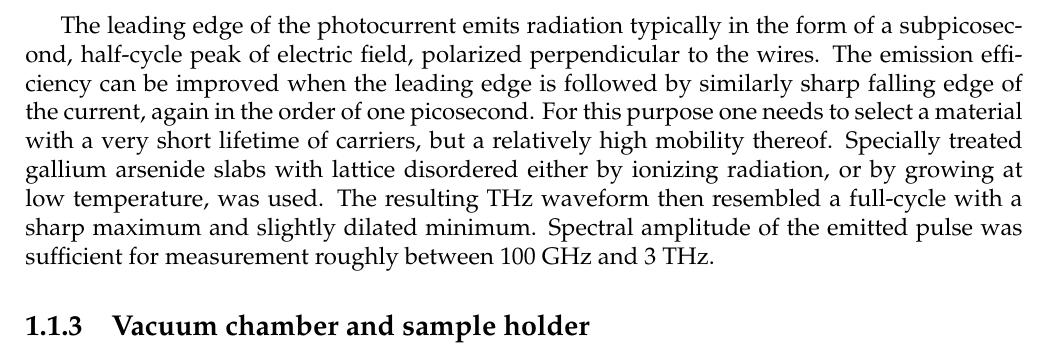
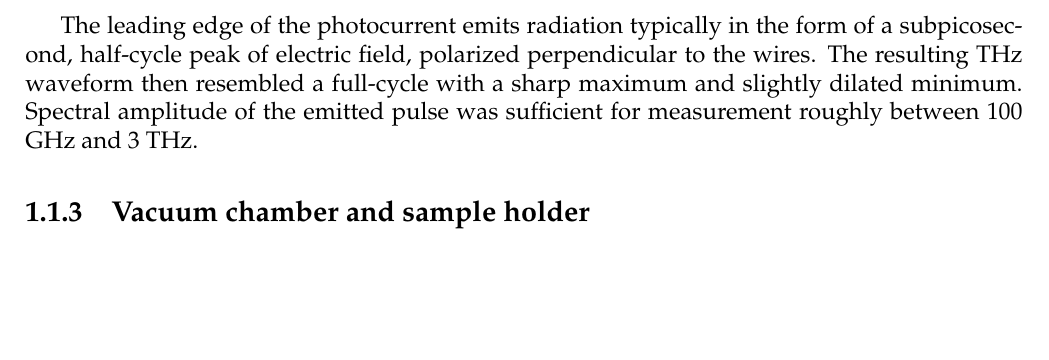
Before and after one commit to FilipDominec/thesis, a LaTeX thesis (t.tex, which reads expe.tex): part of page 4 of 12, cut so that both start at the same text, the shorter picture padded with empty space. Compiled offline with pdfLaTeX.

Commit message:
extending thz sources II

```diff
--- a/expe.tex
+++ b/expe.tex
@@ -22,8 +22,11 @@ with metallisation on one side forming a dense array of thin metallic wires. The
 An impinging optical pulse with femtosecond duration excites charge carriers, and the charge stored in the interdigitated electrodes discharges through the illuminated surface % radius of optical focus?
 of the GaAs slab. To ensure the photocurrent flows only in the even gaps has only one direction, every second gap between the wires was covered with nonconductive opaque paint.
 
-The leading edge of the photocurrent emits radiation typically in the form of a subpicosecond, half-cycle peak of electric field, polarized perpendicular to the wires.
-The emission efficiency can be improved when the leading edge is followed by similarly sharp falling edge of the current, again in the order of one picosecond. For this purpose one needs to select a material with a very short lifetime of carriers, but a relatively high mobility thereof. Specially treated gallium arsenide slabs with lattice disordered either by ionizing radiation, or by growing at low temperature, was used. The resulting THz waveform then resembled a full-cycle with a sharp maximum and slightly dilated minimum. Spectral amplitude of the emitted pulse was sufficient for measurement roughly between 100 GHz and 3 THz.
+%% XXX
+	The leading edge of the photocurrent emits radiation typically in the form of a subpicosecond, half-cycle peak of electric field, polarized perpendicular to the wires.
+	The resulting THz waveform then resembled a full-cycle with a sharp maximum and slightly dilated minimum. Spectral amplitude of the emitted pulse was sufficient for measurement roughly between 100 GHz and 3 THz.
+%% XXX
+
 % TODO figure of the pulse and the spectrum
 
 %}}}
```
